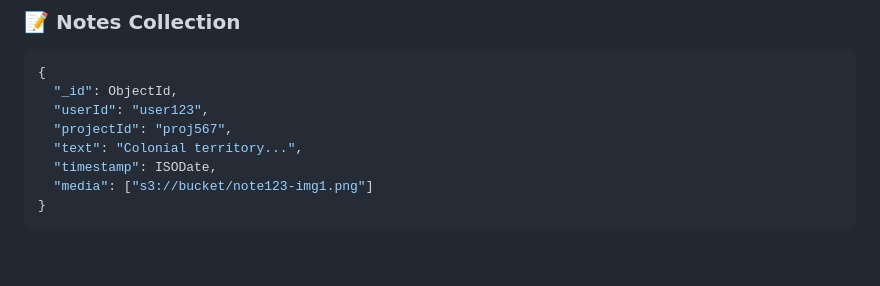
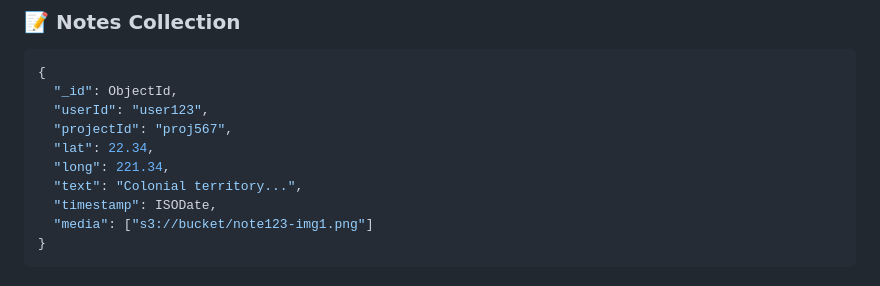
Before and after one commit to sap200/mapx-boilerplate, a Markdown page: documentation.MD, the part around the change. Drawn GitHub-style; blank space fills up the shorter version.

Commit message:
updated sprint-plan and documentation

```diff
--- a/documentation.MD
+++ b/documentation.MD
@@ -145,6 +145,8 @@ BODY: {
   "_id": ObjectId,
   "userId": "user123",
   "projectId": "proj567",
+  "lat": 22.34,
+  "long": 221.34,
   "text": "Colonial territory...",
   "timestamp": ISODate,
   "media": ["s3://bucket/note123-img1.png"]
```
Also changed, not shown: sprint_plan.md (added, +248 -0 lines).
